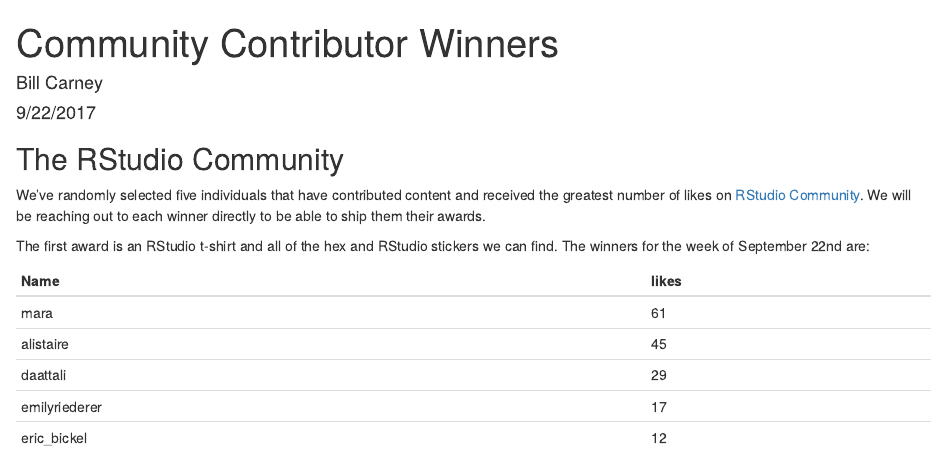
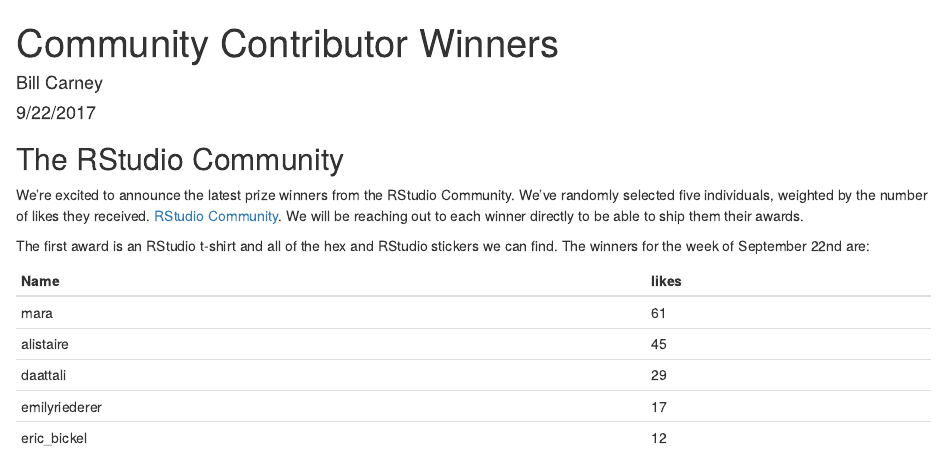
Before and after one commit to dlsweet/awards, an R Markdown document (Winners_doc.Rmd): the page in a window 1100 px wide, from its top. Rendered offline with R 4.5, knitr and Pandoc, with nearby package versions.

Commit message:
text changes

```diff
--- a/Winners_doc.Rmd
+++ b/Winners_doc.Rmd
@@ -11,7 +11,7 @@
 
 ## The RStudio Community
 
-We've randomly selected five individuals that have contributed content and received the greatest number of likes on [RStudio Community](https://community.rstudio.com/). We will be reaching out to each winner directly to be able to ship them their awards.
+We're excited to announce the latest prize winners from the RStudio Community.  We've randomly selected five individuals, weighted by the number of likes they received.  [RStudio Community](https://community.rstudio.com/). We will be reaching out to each winner directly to be able to ship them their awards.
 
 The first award is an RStudio t-shirt and all of the hex and RStudio stickers we can find.  The winners for the week of September 22nd are:
 
```
